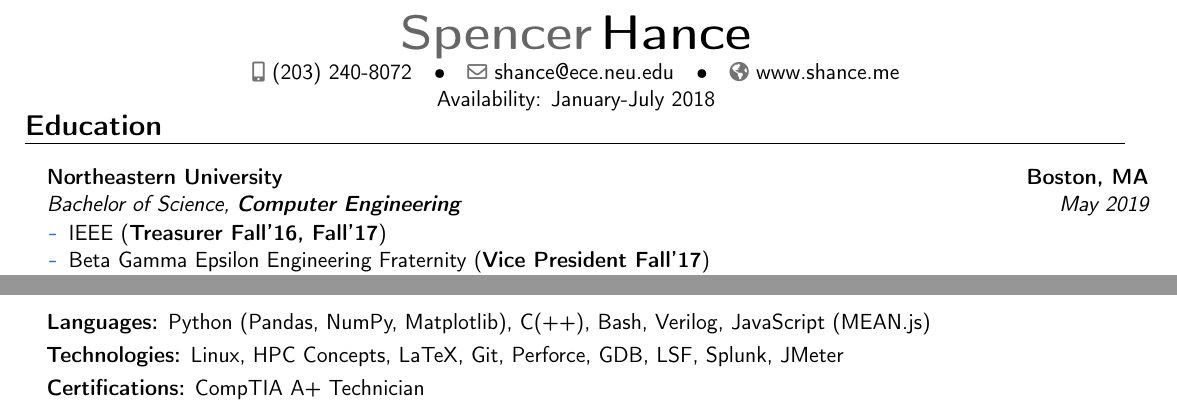
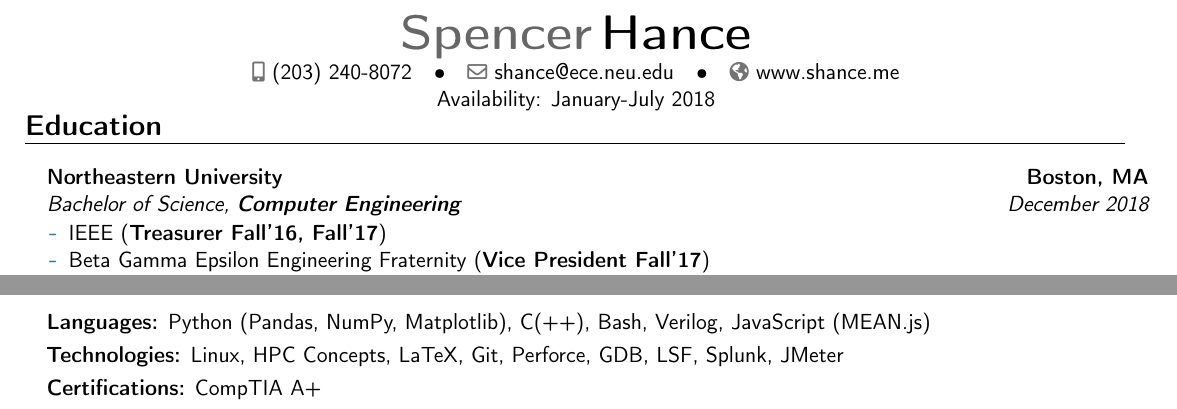
Before and after one commit to spencerhance/resume, a LaTeX CV (SH_Resume.tex): two parts of the page, joined at a grey line, cut so that both start at the same text. Compiled offline with pdfLaTeX.

Commit message:
Updated date

```diff
--- a/SH_Resume.tex
+++ b/SH_Resume.tex
@@ -98,7 +98,7 @@
 % Begin list of schools
 \begin{itemize}
 
-\item[] {\cventry{May 2019}{Bachelor of Science}{Northeastern
+\item[] {\cventry{December 2018}{Bachelor of Science}{Northeastern
 University}{Boston, MA}{\textit{\textbf{Computer Engineering}}}{}}
 \vspace{-1mm}	\begin{itemize}
 	 \item IEEE (\textbf{Treasurer Fall'16, Fall'17})
@@ -251,7 +225,7 @@ web-application performance using JMeter and LoadRunner
 %\item[]  \textbf{Hardware:} CPU/ AMD-GPU architecture (some-experience), ZedBoard
 %\vspace{4pt}
 
-\item[]  \textbf{Certifications:} CompTIA A+ Technician
+\item[]  \textbf{Certifications:} CompTIA A+
 %\vspace{-2pt}
 
 \end{itemize}
```
Also changed, not shown: SH_Resume.pdf, SH_Resume.tex (50 more changed lines).
